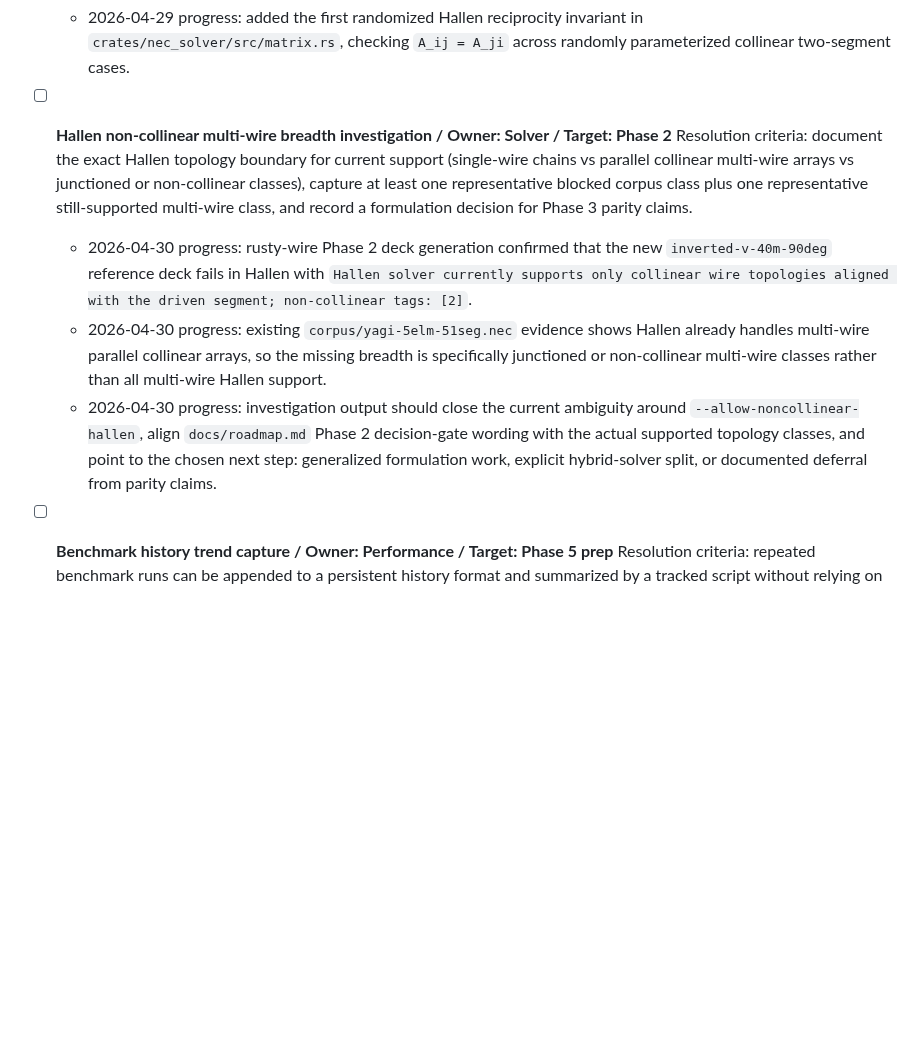
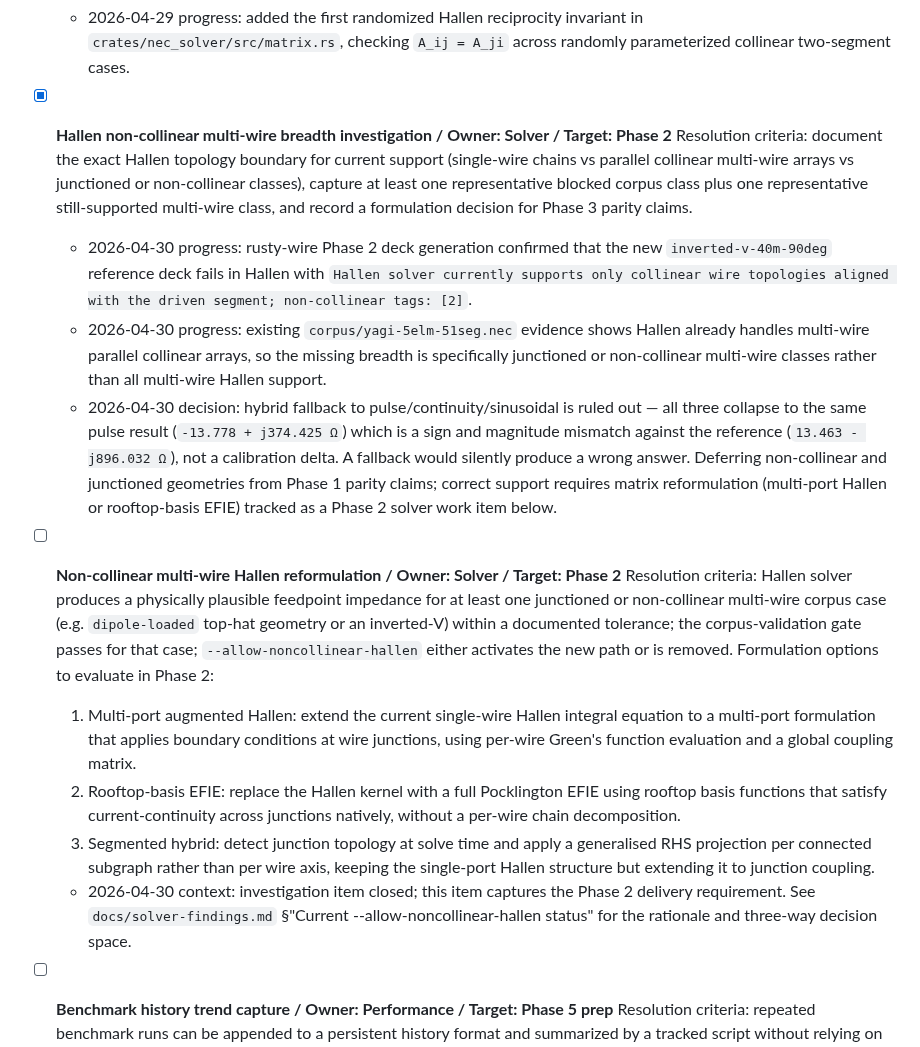
Before and after one commit to dc0sk/fnec-rust, a Markdown page: docs/backlog.md, the part around the change. GitHub-like rendering; blank space fills up the shorter version.

Commit message:
docs(backlog): close Hallen non-collinear investigation; add Phase 2 reformulation item
Investigation item resolution:
- topology boundary documented (collinear single-wire + parallel collinear
  multi-wire in scope; junctioned and non-collinear out of scope)
- representative blocked class: dipole-loaded top-hat / inverted-V geometry
- representative supported class: corpus/yagi-5elm-51seg.nec
- formulation decision recorded: hybrid fallback to pulse/continuity/sinusoidal
  ruled out because all three produce the same wrong pulse result
  (-13.778+j374.425 Ω vs reference 13.463-j896.032 Ω) — a sign+magnitude
  mismatch that a fallback would silently propagate; correct support requires
  matrix reformulation

New Phase 2 work item: 'Non-collinear multi-wire Hallen reformulation'
Captures three candidate formulation approaches:
  1. Multi-port augmented Hallen with per-wire Green's function evaluation
  2. Rooftop-basis EFIE satisfying junction continuity natively
  3. Segmented hybrid with per-connected-subgraph RHS projection

```diff
--- a/docs/backlog.md
+++ b/docs/backlog.md
@@ -91,11 +91,19 @@ last_updated: 2026-04-30
 	Resolution criteria: at least one property-based invariant test is present in `nec_solver` for a physical reciprocity or symmetry law and is part of the normal test matrix.
 	- 2026-04-29 progress: added the first randomized Hallen reciprocity invariant in `crates/nec_solver/src/matrix.rs`, checking `A_ij = A_ji` across randomly parameterized collinear two-segment cases.
 
-- [ ] **Hallen non-collinear multi-wire breadth investigation / Owner: Solver / Target: Phase 2**
+- [x] **Hallen non-collinear multi-wire breadth investigation / Owner: Solver / Target: Phase 2**
 	Resolution criteria: document the exact Hallen topology boundary for current support (single-wire chains vs parallel collinear multi-wire arrays vs junctioned or non-collinear classes), capture at least one representative blocked corpus class plus one representative still-supported multi-wire class, and record a formulation decision for Phase 3 parity claims.
 	- 2026-04-30 progress: rusty-wire Phase 2 deck generation confirmed that the new `inverted-v-40m-90deg` reference deck fails in Hallen with `Hallen solver currently supports only collinear wire topologies aligned with the driven segment; non-collinear tags: [2]`.
 	- 2026-04-30 progress: existing `corpus/yagi-5elm-51seg.nec` evidence shows Hallen already handles multi-wire parallel collinear arrays, so the missing breadth is specifically junctioned or non-collinear multi-wire classes rather than all multi-wire Hallen support.
-	- 2026-04-30 progress: investigation output should close the current ambiguity around `--allow-noncollinear-hallen`, align `docs/roadmap.md` Phase 2 decision-gate wording with the actual supported topology classes, and point to the chosen next step: generalized formulation work, explicit hybrid-solver split, or documented deferral from parity claims.
+	- 2026-04-30 decision: hybrid fallback to pulse/continuity/sinusoidal is ruled out — all three collapse to the same pulse result (`-13.778 + j374.425 Ω`) which is a sign and magnitude mismatch against the reference (`13.463 - j896.032 Ω`), not a calibration delta. A fallback would silently produce a wrong answer. Deferring non-collinear and junctioned geometries from Phase 1 parity claims; correct support requires matrix reformulation (multi-port Hallen or rooftop-basis EFIE) tracked as a Phase 2 solver work item below.
+
+- [ ] **Non-collinear multi-wire Hallen reformulation / Owner: Solver / Target: Phase 2**
+	Resolution criteria: Hallen solver produces a physically plausible feedpoint impedance for at least one junctioned or non-collinear multi-wire corpus case (e.g. `dipole-loaded` top-hat geometry or an inverted-V) within a documented tolerance; the corpus-validation gate passes for that case; `--allow-noncollinear-hallen` either activates the new path or is removed.
+	Formulation options to evaluate in Phase 2:
+	1. Multi-port augmented Hallen: extend the current single-wire Hallen integral equation to a multi-port formulation that applies boundary conditions at wire junctions, using per-wire Green's function evaluation and a global coupling matrix.
+	2. Rooftop-basis EFIE: replace the Hallen kernel with a full Pocklington EFIE using rooftop basis functions that satisfy current-continuity across junctions natively, without a per-wire chain decomposition.
+	3. Segmented hybrid: detect junction topology at solve time and apply a generalised RHS projection per connected subgraph rather than per wire axis, keeping the single-port Hallen structure but extending it to junction coupling.
+	- 2026-04-30 context: investigation item closed; this item captures the Phase 2 delivery requirement. See `docs/solver-findings.md` §"Current --allow-noncollinear-hallen status" for the rationale and three-way decision space.
 
 - [ ] **Benchmark history trend capture / Owner: Performance / Target: Phase 5 prep**
 	Resolution criteria: repeated benchmark runs can be appended to a persistent history format and summarized by a tracked script without relying on ad hoc files in `tmp/`.
```
